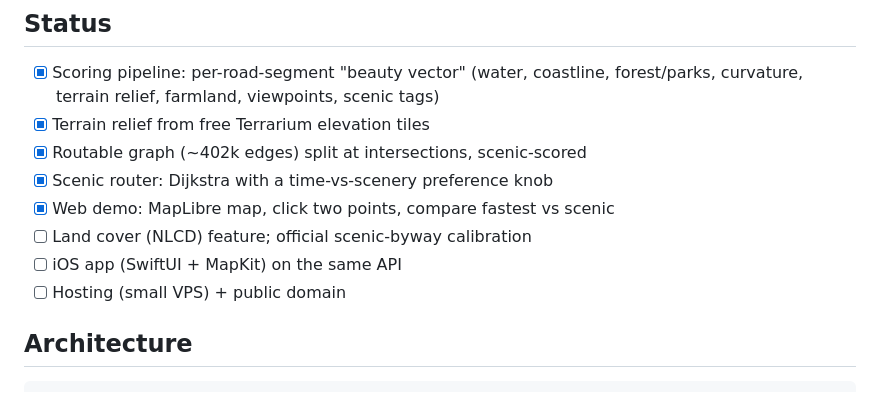
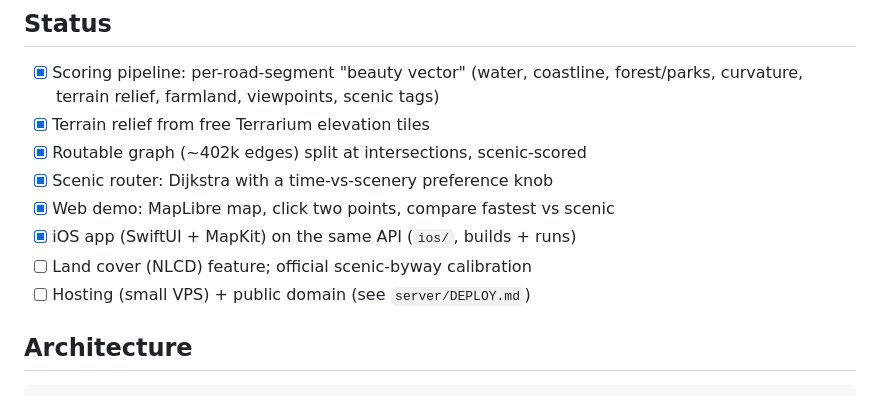
Before and after one commit to Jamesk1281/Scenic, a Markdown page: README.md, the part around the change. GitHub-like rendering.

Commit message:
Mark iOS app done in README status
Co-Authored-By: Claude Fable 5 <noreply@anthropic.com>

```diff
--- a/README.md
+++ b/README.md
@@ -16,9 +16,9 @@ a web demo and (planned) a native iOS app.
 - [x] Routable graph (~402k edges) split at intersections, scenic-scored
 - [x] Scenic router: Dijkstra with a time-vs-scenery preference knob
 - [x] Web demo: MapLibre map, click two points, compare fastest vs scenic
+- [x] iOS app (SwiftUI + MapKit) on the same API (`ios/`, builds + runs)
 - [ ] Land cover (NLCD) feature; official scenic-byway calibration
-- [ ] iOS app (SwiftUI + MapKit) on the same API
-- [ ] Hosting (small VPS) + public domain
+- [ ] Hosting (small VPS) + public domain (see `server/DEPLOY.md`)
 
 ## Architecture
 
```
